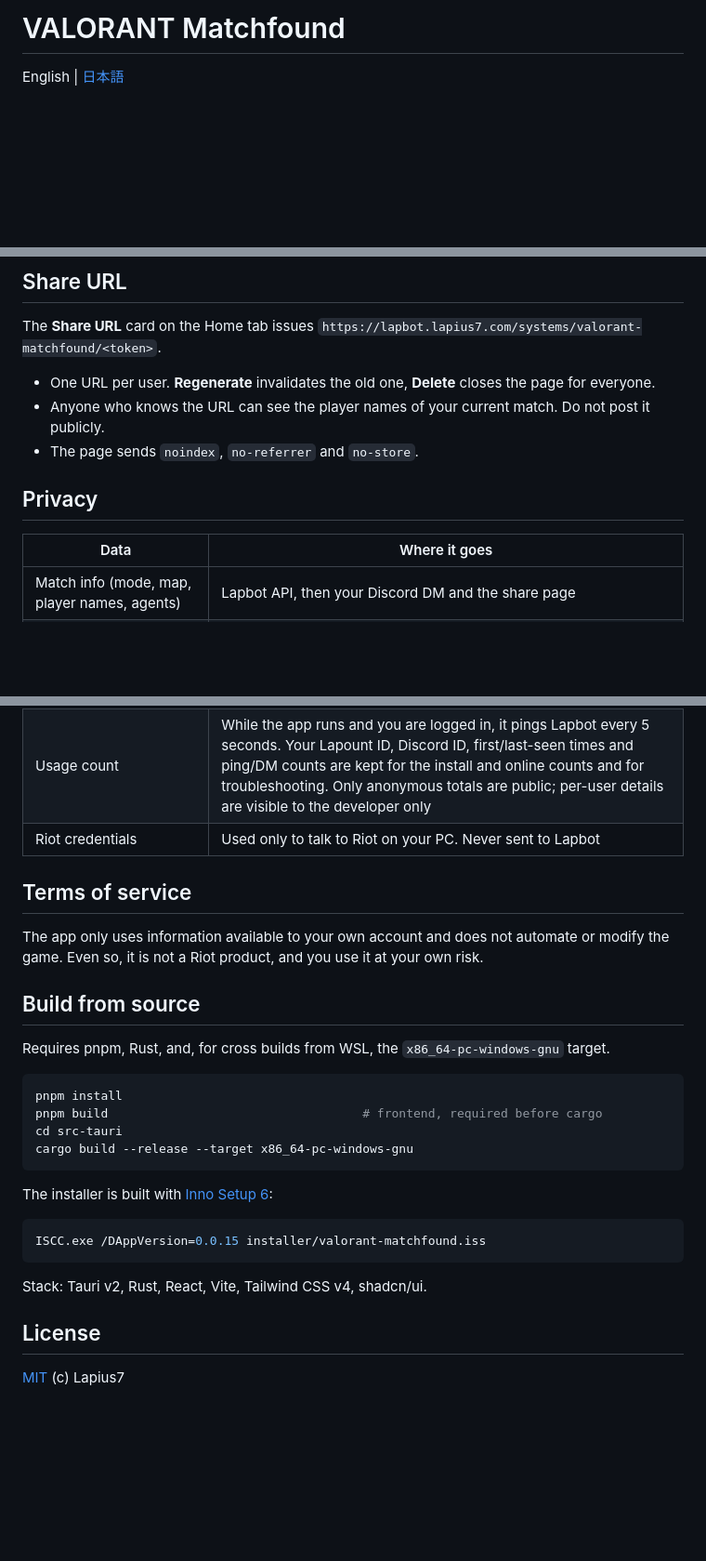
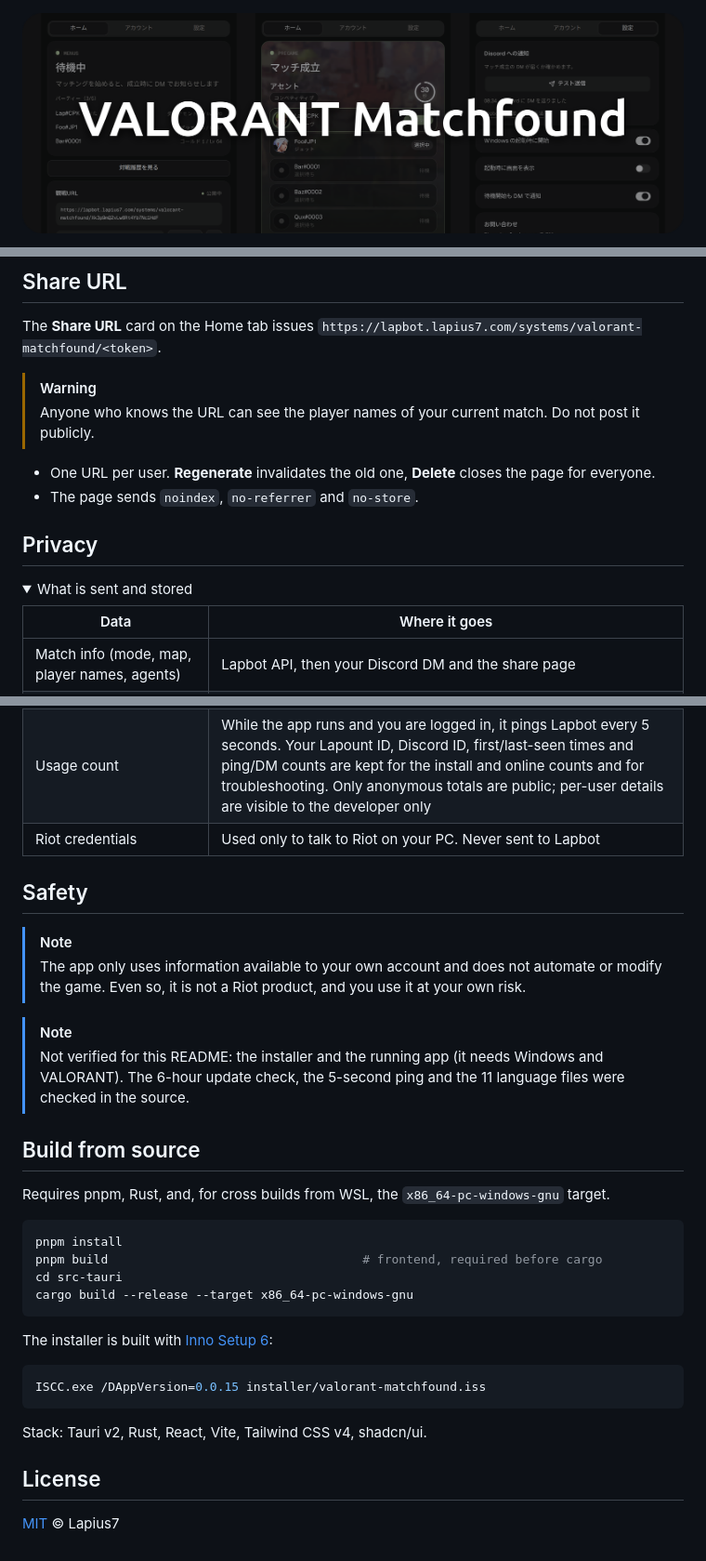
Before and after one commit to Lapius7/valorant-matchfound, a Markdown page: README.md, 3 parts joined by grey strips. Shown at 93% size. Drawn GitHub-style; pictures changed too: docs/images/banner.png (added); folded sections open; blank space fills up the shorter version.

````diff
--- a/README.md
+++ b/README.md
@@ -1,4 +1,6 @@
-# VALORANT Matchfound
+<div align="center">
 
-English | [日本語](README.ja.md)
+<p align="center">
+  <img src="docs/images/banner.png" alt="VALORANT Matchfound" width="100%">
+</p>
 
@@ -44,29 +69,40 @@ VALORANT - Riot Client local API -> app -> Lapbot API -> Discord DM
 
 The **Share URL** card on the Home tab issues `https://lapbot.lapius7.com/systems/valorant-matchfound/<token>`.
 
+> [!WARNING]
+> Anyone who knows the URL can see the player names of your current match. Do not post it publicly.
+
 - One URL per user. **Regenerate** invalidates the old one, **Delete** closes the page for everyone.
-- Anyone who knows the URL can see the player names of your current match. Do not post it publicly.
 - The page sends `noindex`, `no-referrer` and `no-store`.
 
 ## Privacy
 
+<details>
+<summary>What is sent and stored</summary>
+
 | Data | Where it goes |
-| --- | --- |
+|---|---|
 | Match info (mode, map, player names, agents) | Lapbot API, then your Discord DM and the share page |
 | Finished match results (map, each player's name, agent, K/D/A, ACS, rank change) | Stored on the Lapbot server (MySQL) so the same match is not fetched again, and shown in your match history on the site |
 | Lapount refresh token and email | Windows Credential Manager on your PC |
 | Usage count | While the app runs and you are logged in, it pings Lapbot every 5 seconds. Your Lapount ID, Discord ID, first/last-seen times and ping/DM counts are kept for the install and online counts and for troubleshooting. Only anonymous totals are public; per-user details are visible to the developer only |
 | Riot credentials | Used only to talk to Riot on your PC. Never sent to Lapbot |
 
-## Terms of service
+</details>
 
-The app only uses information available to your own account and does not automate or modify the game. Even so, it is not a Riot product, and you use it at your own risk.
+## Safety
+
+> [!NOTE]
+> The app only uses information available to your own account and does not automate or modify the game. Even so, it is not a Riot product, and you use it at your own risk.
+
+> [!NOTE]
+> Not verified for this README: the installer and the running app (it needs Windows and VALORANT). The 6-hour update check, the 5-second ping and the 11 language files were checked in the source.
 
 ## Build from source
 
 Requires pnpm, Rust, and, for cross builds from WSL, the `x86_64-pc-windows-gnu` target.
 
-```bash
+```sh
 pnpm install
 pnpm build                                   # frontend, required before cargo
 cd src-tauri
@@ -75,7 +111,7 @@ cargo build --release --target x86_64-pc-windows-gnu
 
 The installer is built with [Inno Setup 6](https://jrsoftware.org/isinfo.php):
 
-```bash
+```sh
 ISCC.exe /DAppVersion=0.0.15 installer/valorant-matchfound.iss
 ```
 
@@ -83,4 +119,4 @@ Stack: Tauri v2, Rust, React, Vite, Tailwind CSS v4, shadcn/ui.
 
 ## License
 
-[MIT](LICENSE) (c) Lapius7
+[MIT](LICENSE) © Lapius7
````
Also changed, not shown: other parts of README.md (+28 -5 lines), README.ja.md (+62 -26 lines).
